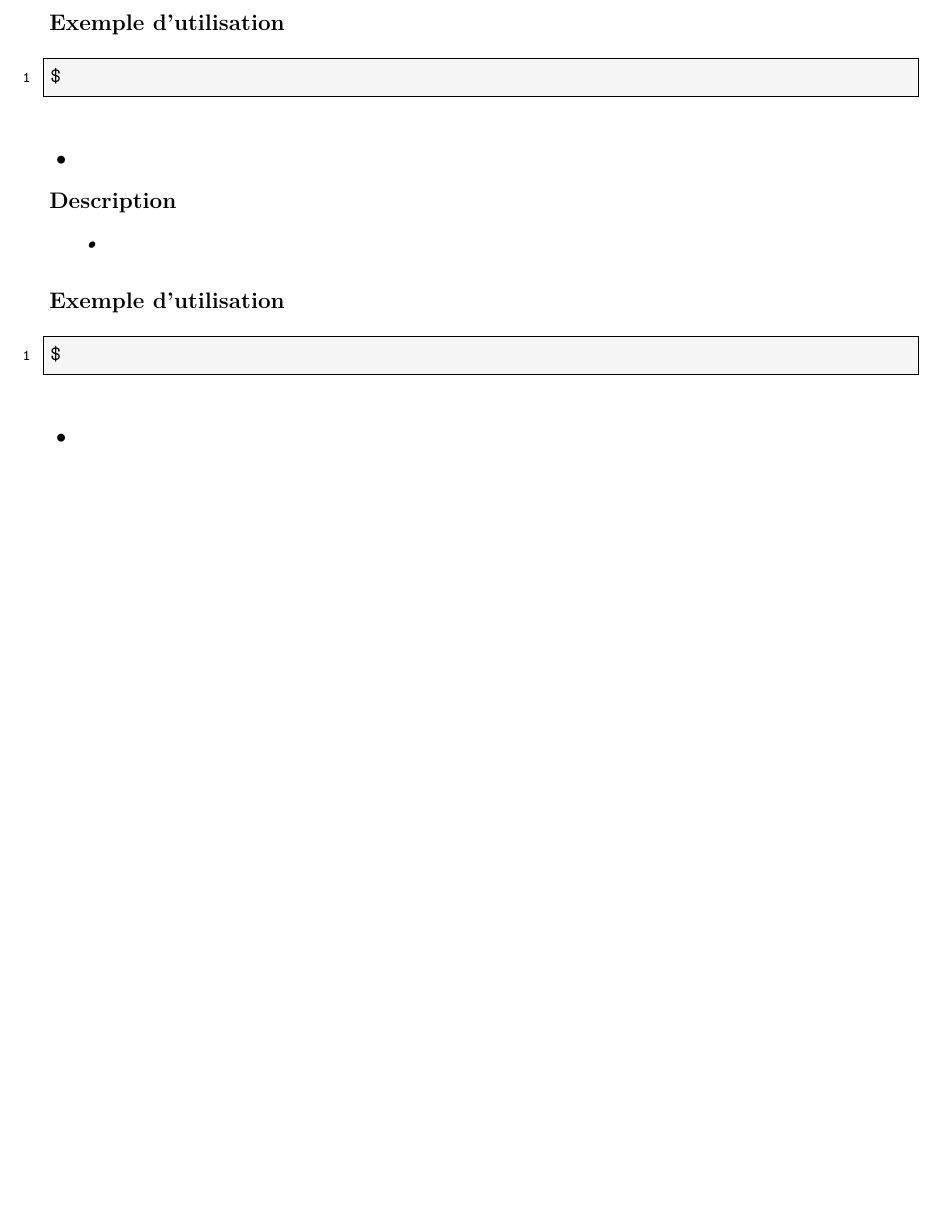
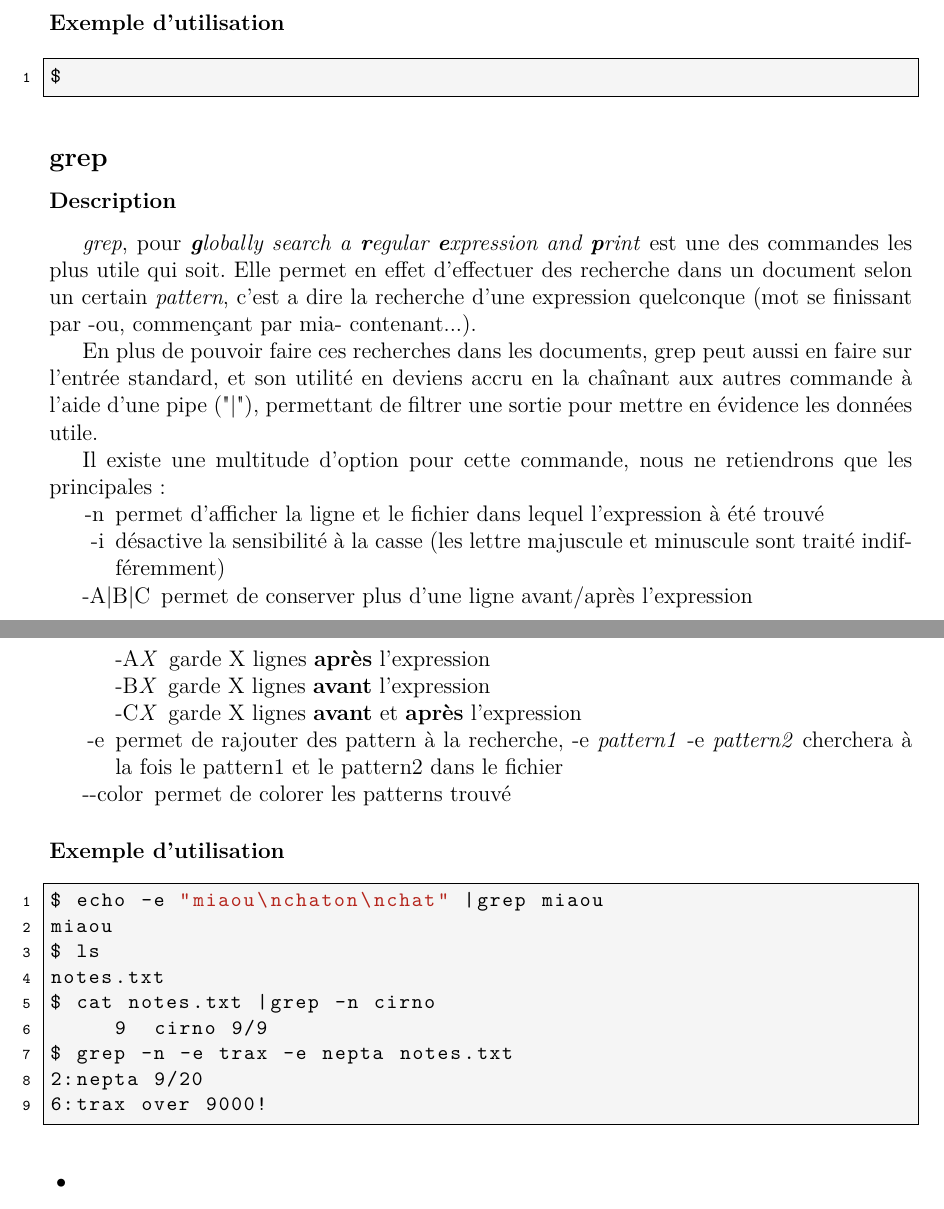
Before and after one commit to ClubNix/man-terminal, a LaTeX document (intro commandes.tex, which reads Command/Expert/grep.tex): part of page 10 of 16 before the commit and two parts of pages 10 and 11 of 17 after it, the two joined at a grey line, cut so that both start at the same text, the shorter picture padded with empty space. Compiled offline with pdfLaTeX.

Commit message:
added grep description

```diff
--- a/Command/Expert/grep.tex
+++ b/Command/Expert/grep.tex
@@ -1,9 +1,34 @@
-\subsection*{•}
+\subsection*{grep}
 \subsubsection*{Description}
-\emph{•}
+\emph{grep}, pour \emph{\textbf{g}lobally search a \textbf{r}egular \textbf{e}xpression and \textbf{p}rint} est une des commandes les plus utile qui soit.
+Elle permet en effet d'effectuer des recherche dans un document selon un certain \emph{pattern}, c'est a dire la recherche d'une expression quelconque (mot se finissant par -ou, commençant par mia- contenant...).
+
+En plus de pouvoir faire ces recherches dans les documents, grep peut aussi en faire sur l'entrée standard, et son utilité en deviens accru en la chaînant aux autres commande à l'aide d'une pipe ("|"), permettant de filtrer une sortie pour mettre en évidence les données utile.
+
+Il existe une multitude d'option pour cette commande, nous ne retiendrons que les principales:
+\begin{itemize}
+\item[-n] permet d'afficher la ligne et le fichier dans lequel l'expression à été trouvé
+\item[-i] désactive la sensibilité à la casse (les lettre majuscule et minuscule sont traité indifféremment)
+\item[-A|B|C] permet de conserver plus d'une ligne avant/après l'expression
+	\begin{itemize}
+		\item[-A\emph{X}] garde X lignes \textbf{après} l'expression
+		\item[-B\emph{X}] garde X lignes \textbf{avant} l'expression
+		\item[-C\emph{X}] garde X lignes \textbf{avant} et \textbf{après} l'expression
+	\end{itemize}
+\item[-e] permet de rajouter des pattern à la recherche, -e \emph{pattern1} -e \emph{pattern2} cherchera à la fois le pattern1 et le pattern2 dans le fichier
+\item[-{}-color] permet de colorer les patterns trouvé
+\end{itemize}
 
 \subsubsection*{Exemple d'utilisation}
 
 \begin{lstlisting}
-$
+$ echo -e "miaou\nchaton\nchat" |grep miaou
+miaou
+$ ls
+notes.txt
+$ cat notes.txt |grep -n cirno
+     9  cirno 9/9
+$ grep -n -e trax -e nepta notes.txt
+2:nepta 9/20
+6:trax over 9000!
 \end{lstlisting}
```
Also changed, not shown: Exemple/grep/notes.txt (added, +15 -0 lines).
